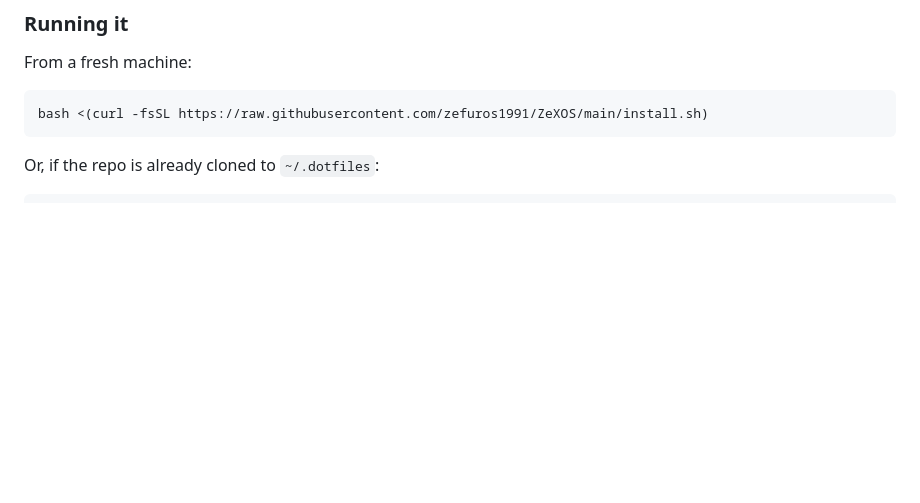
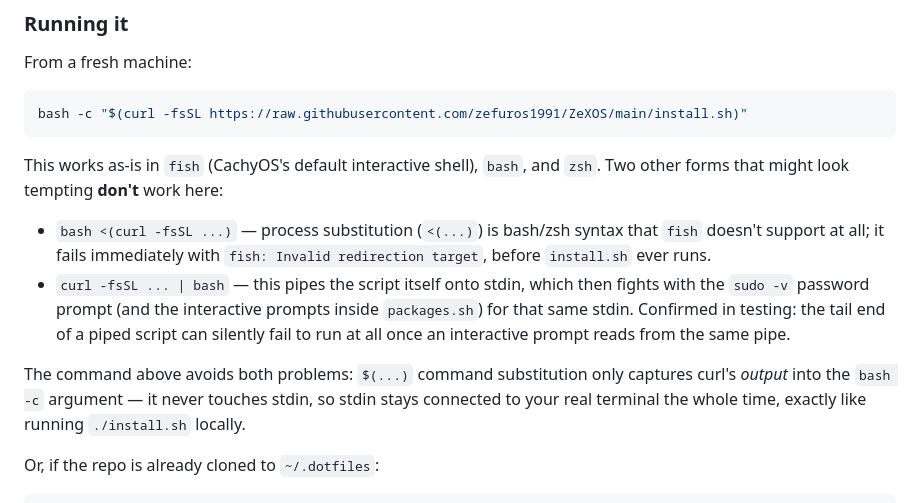
Before and after one commit to zefuros1991/ZeXOS, a Markdown page: README.md, the part around the change. GitHub-like rendering; blank space fills up the shorter version.

Commit message:
Fix the one-command install so it actually works in fish
The README's one-liner used bash's <(...) process substitution, which
fish (the default CachyOS shell) doesn't understand at all — running it
in fish failed immediately with "Invalid redirection target", before
install.sh ever got a chance to run.

Switched to "bash -c "$(curl -fsSL URL)"", which works the same in fish,
bash, and zsh. Also explicitly tested and ruled out the simpler-looking
"curl | bash" alternative: piping the script itself onto stdin makes it
fight with the sudo password prompt for that same stdin, and can even
cause the tail end of the script to silently not run. The chosen form
only captures curl's output through command substitution, so stdin stays
connected to the real terminal the whole time.

````diff
--- a/README.md
+++ b/README.md
@@ -30,8 +30,15 @@ Each script writes its own log file at the repo root (`bootstrap.log`, `packages
 From a fresh machine:
 
 ```bash
-bash <(curl -fsSL https://raw.githubusercontent.com/zefuros1991/ZeXOS/main/install.sh)
+bash -c "$(curl -fsSL https://raw.githubusercontent.com/zefuros1991/ZeXOS/main/install.sh)"
 ```
+
+This works as-is in `fish` (CachyOS's default interactive shell), `bash`, and `zsh`. Two other forms that might look tempting **don't** work here:
+
+- `bash <(curl -fsSL ...)` — process substitution (`<(...)`) is bash/zsh syntax that `fish` doesn't support at all; it fails immediately with `fish: Invalid redirection target`, before `install.sh` ever runs.
+- `curl -fsSL ... | bash` — this pipes the script itself onto stdin, which then fights with the `sudo -v` password prompt (and the interactive prompts inside `packages.sh`) for that same stdin. Confirmed in testing: the tail end of a piped script can silently fail to run at all once an interactive prompt reads from the same pipe.
+
+The command above avoids both problems: `$(...)` command substitution only captures curl's *output* into the `bash -c` argument — it never touches stdin, so stdin stays connected to your real terminal the whole time, exactly like running `./install.sh` locally.
 
 Or, if the repo is already cloned to `~/.dotfiles`:
 
````
